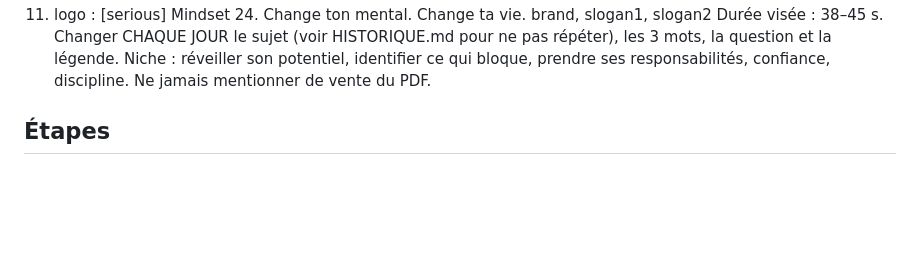
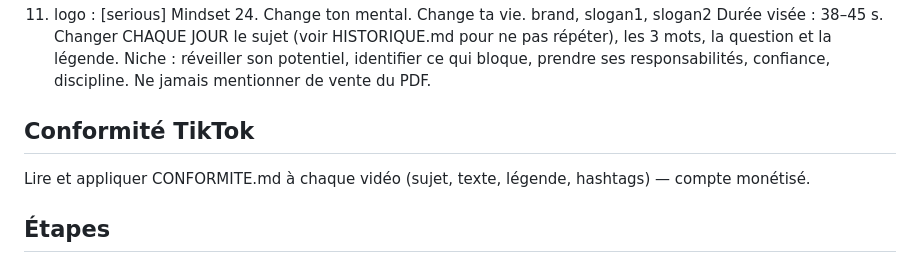
Before and after one commit to thas-dv/credistock_gn, a Markdown page: PIPELINE.md, the part around the change. Drawn GitHub-style; blank space fills up the shorter version.

```diff
--- a/PIPELINE.md
+++ b/PIPELINE.md
@@ -20,6 +20,9 @@ logo MINDSET 24 doré. Vidéo publiée à 20h30 (Africa/Conakry) sur TikTok @min
 Durée visée : 38–45 s. Changer CHAQUE JOUR le sujet (voir HISTORIQUE.md pour ne pas répéter),
 les 3 mots, la question et la légende. Niche : réveiller son potentiel, identifier ce qui bloque,
 prendre ses responsabilités, confiance, discipline. Ne jamais mentionner de vente du PDF.
+
+## Conformité TikTok
+Lire et appliquer CONFORMITE.md à chaque vidéo (sujet, texte, légende, hashtags) — compte monétisé.
 
 ## Étapes
 1. `git clone --depth 1 -b mindset24-pipeline https://github.com/thas-dv/credistock_gn pipeline` (demander l'accès push
```
Also changed, not shown: CONFORMITE.md (added, +36 -0 lines).
